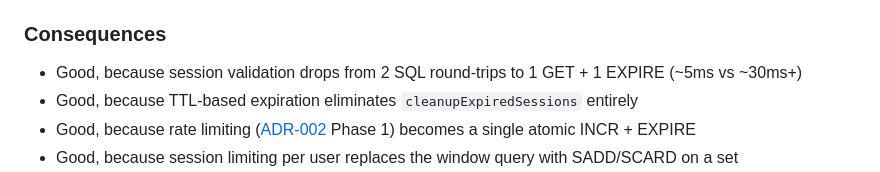
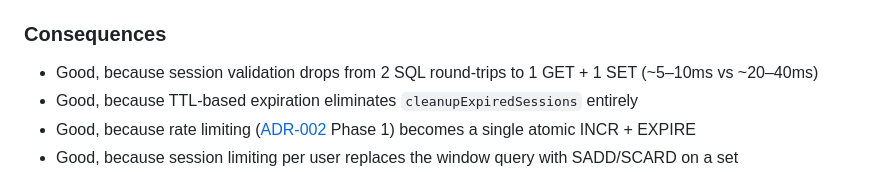
Before and after one commit to vhscom/private-landing, a Markdown page: docs/adr/003-cache-layer-valkey.md, the part around the change. Drawn GitHub-style.

Commit message:
docs(adr): fix latency estimates in ADR-003

```diff
--- a/docs/adr/003-cache-layer-valkey.md
+++ b/docs/adr/003-cache-layer-valkey.md
@@ -47,7 +47,7 @@ depends on Valkey directly — only on the `CacheClient` interface.
 
 ### Consequences
 
-* Good, because session validation drops from 2 SQL round-trips to 1 GET + 1 EXPIRE (~5ms vs ~30ms+)
+* Good, because session validation drops from 2 SQL round-trips to 1 GET + 1 SET (~5–10ms vs ~20–40ms)
 * Good, because TTL-based expiration eliminates `cleanupExpiredSessions` entirely
 * Good, because rate limiting ([ADR-002](002-auth-enhancements.md) Phase 1) becomes a single atomic INCR + EXPIRE
 * Good, because session limiting per user replaces the window query with SADD/SCARD on a set
```
